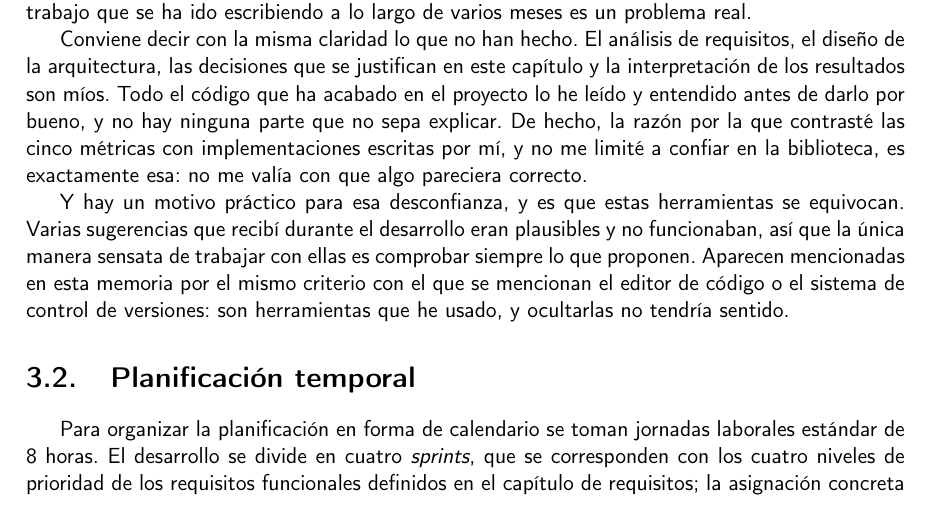
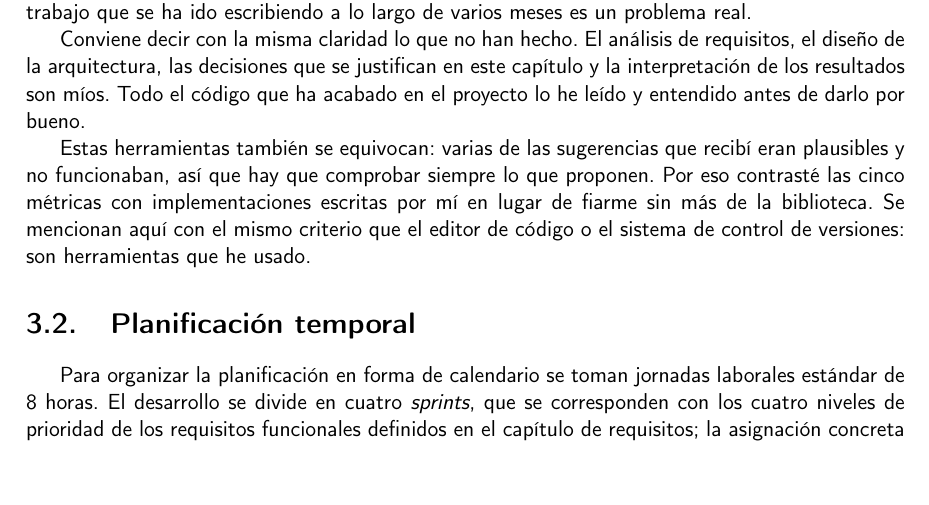
Before and after one commit to pablomlz/brain-viz, a LaTeX thesis (doc/proyecto.tex, which reads doc/secciones/03_plan_proyecto.tex): part of page 33 of 100, cut so that both start at the same text, the shorter picture padded with empty space. Compiled offline with pdfLaTeX.

Commit message:
docs(memoria): acorta la declaración de uso de asistentes de IA
Se quitan dos frases que sobraban, una que afirmaba saber explicar cualquier
parte del código y otra sobre lo que tendría sentido ocultar, y se funden los
dos párrafos finales en uno. El contenido no cambia: sigue diciendo qué han
hecho los asistentes, qué no, y por qué hay que comprobar lo que proponen.

```diff
--- a/doc/secciones/03_plan_proyecto.tex
+++ b/doc/secciones/03_plan_proyecto.tex
@@ -142,15 +142,13 @@ trabajo que se ha ido escribiendo a lo largo de varios meses es un problema real
 Conviene decir con la misma claridad lo que no han hecho. El análisis de requisitos, el diseño de la
 arquitectura, las decisiones que se justifican en este capítulo y la interpretación de los
 resultados son míos. Todo el código que ha acabado en el proyecto lo he leído y entendido antes de
-darlo por bueno, y no hay ninguna parte que no sepa explicar. De hecho, la razón por la que contrasté
-las cinco métricas con implementaciones escritas por mí, y no me limité a confiar en la biblioteca,
-es exactamente esa: no me valía con que algo pareciera correcto.
+darlo por bueno.
 
-Y hay un motivo práctico para esa desconfianza, y es que estas herramientas se equivocan. Varias
-sugerencias que recibí durante el desarrollo eran plausibles y no funcionaban, así que la única
-manera sensata de trabajar con ellas es comprobar siempre lo que proponen. Aparecen mencionadas en
-esta memoria por el mismo criterio con el que se mencionan el editor de código o el sistema de
-control de versiones: son herramientas que he usado, y ocultarlas no tendría sentido.
+Estas herramientas también se equivocan: varias de las sugerencias que recibí eran plausibles y no
+funcionaban, así que hay que comprobar siempre lo que proponen. Por eso contrasté las cinco métricas
+con implementaciones escritas por mí en lugar de fiarme sin más de la biblioteca. Se mencionan aquí
+con el mismo criterio que el editor de código o el sistema de control de versiones: son herramientas
+que he usado.
 
 \section{Planificación temporal}
 
```
